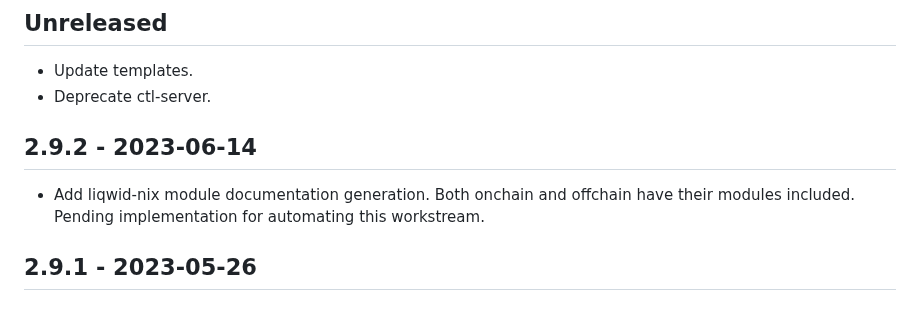
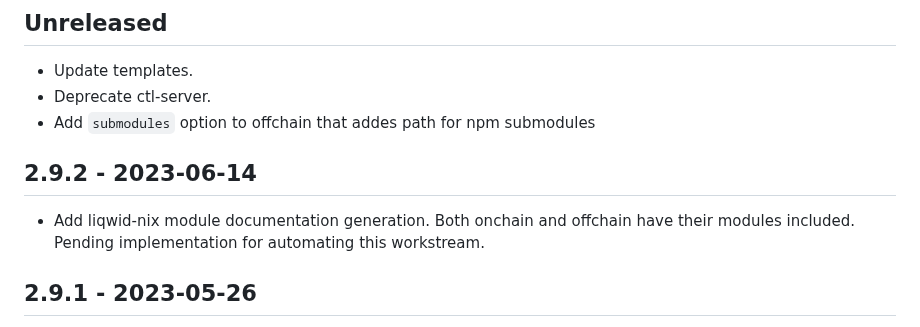
Before and after one commit to Liqwid-Labs/liqwid-nix, a Markdown page: CHANGELOG.md, the part around the change. GitHub-like rendering.

Commit message:
Changelog

```diff
--- a/CHANGELOG.md
+++ b/CHANGELOG.md
@@ -6,11 +6,13 @@ This format is based on [Keep A Changelog](https://keepachangelog.com/en/1.0.0).
 
 - Update templates.
 - Deprecate ctl-server.
+- Add `submodules` option to offchain that addes path for npm submodules
 
 ## 2.9.2 - 2023-06-14
 
 - Add liqwid-nix module documentation generation. Both onchain and offchain have their modules included.
   Pending implementation for automating this workstream.
+
 
 ## 2.9.1 - 2023-05-26
 
```
